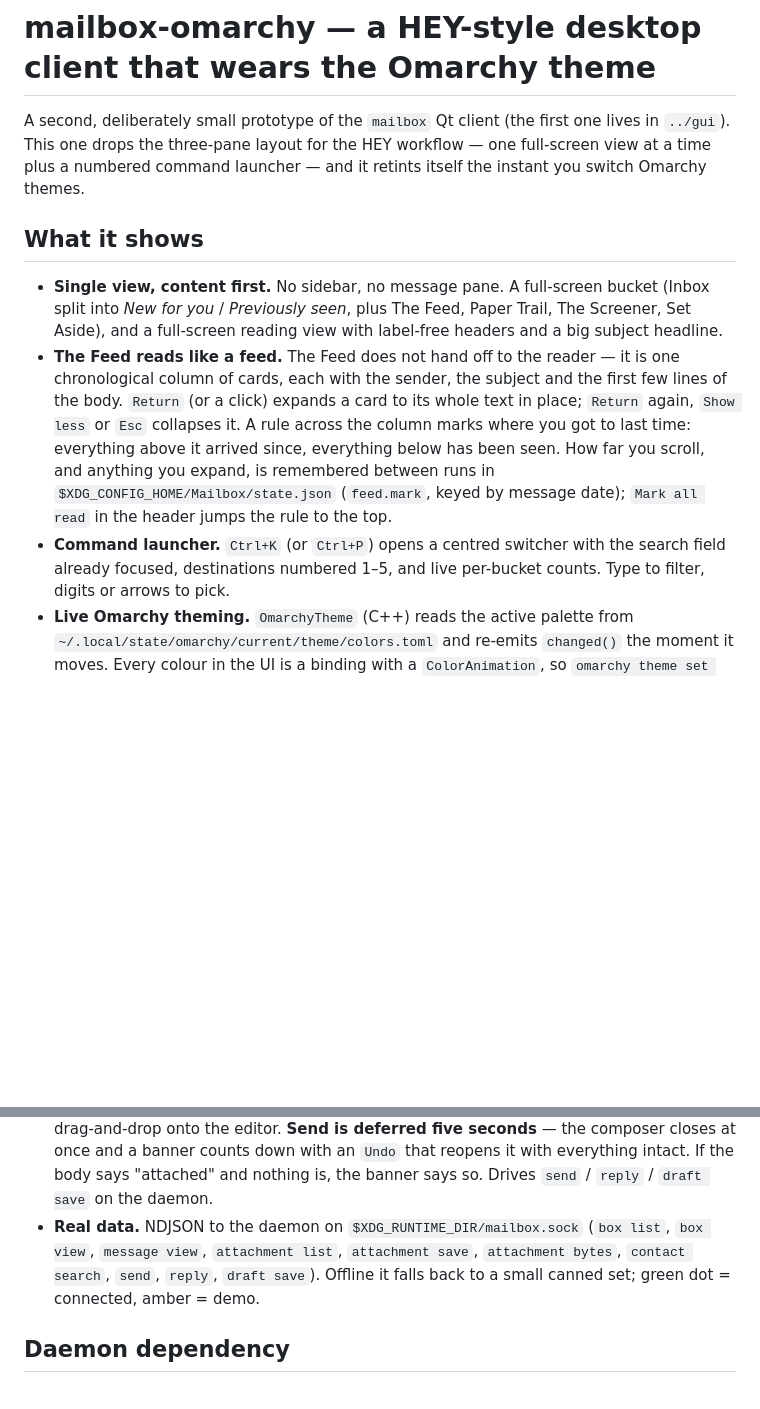
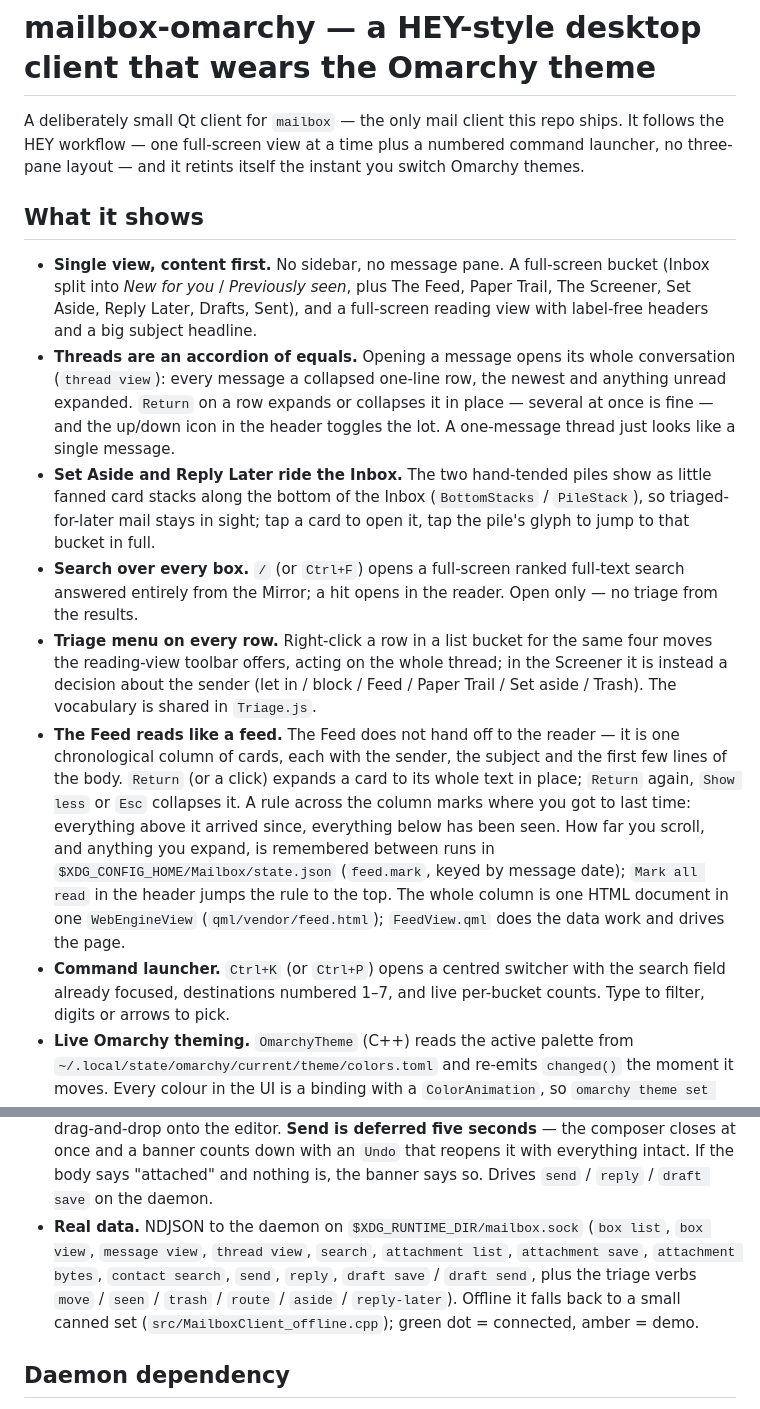
Before and after one commit to parnoldx/mailbox-cli, a Markdown page: gui-omarchy/README.md, 2 parts joined by grey strips. GitHub-like rendering; blank space fills up the shorter version.

```diff
--- a/gui-omarchy/README.md
+++ b/gui-omarchy/README.md
@@ -1,16 +1,33 @@
 # mailbox-omarchy — a HEY-style desktop client that wears the Omarchy theme
 
-A second, deliberately small prototype of the `mailbox` Qt client (the first one
-lives in `../gui`). This one drops the three-pane layout for the HEY workflow —
-one full-screen view at a time plus a numbered command launcher — and it retints
-itself the instant you switch Omarchy themes.
+A deliberately small Qt client for `mailbox` — the only mail client this repo
+ships. It follows the HEY workflow — one full-screen view at a time plus a
+numbered command launcher, no three-pane layout — and it retints itself the
+instant you switch Omarchy themes.
 
 ## What it shows
 
 - **Single view, content first.** No sidebar, no message pane. A full-screen
   bucket (Inbox split into *New for you* / *Previously seen*, plus The Feed,
-  Paper Trail, The Screener, Set Aside), and a full-screen reading view with
-  label-free headers and a big subject headline.
+  Paper Trail, The Screener, Set Aside, Reply Later, Drafts, Sent), and a
+  full-screen reading view with label-free headers and a big subject headline.
+- **Threads are an accordion of equals.** Opening a message opens its whole
+  conversation (`thread view`): every message a collapsed one-line row, the
+  newest and anything unread expanded. `Return` on a row expands or collapses
+  it in place — several at once is fine — and the up/down icon in the header
+  toggles the lot. A one-message thread just looks like a single message.
+- **Set Aside and Reply Later ride the Inbox.** The two hand-tended piles show
+  as little fanned card stacks along the bottom of the Inbox (`BottomStacks` /
+  `PileStack`), so triaged-for-later mail stays in sight; tap a card to open
+  it, tap the pile's glyph to jump to that bucket in full.
+- **Search over every box.** `/` (or `Ctrl+F`) opens a full-screen ranked
+  full-text search answered entirely from the Mirror; a hit opens in the
+  reader. Open only — no triage from the results.
+- **Triage menu on every row.** Right-click a row in a list bucket for the same
+  four moves the reading-view toolbar offers, acting on the whole thread; in
+  the Screener it is instead a decision about the sender (let in / block /
+  Feed / Paper Trail / Set aside / Trash). The vocabulary is shared in
+  `Triage.js`.
 - **The Feed reads like a feed.** The Feed does not hand off to the reader — it
   is one chronological column of cards, each with the sender, the subject and the
   first few lines of the body. `Return` (or a click) expands a card to its whole
@@ -19,8 +36,10 @@ itself the instant you switch Omarchy themes.
   everything below has been seen. How far you scroll, and anything you expand, is
   remembered between runs in `$XDG_CONFIG_HOME/Mailbox/state.json` (`feed.mark`,
   keyed by message date); `Mark all read` in the header jumps the rule to the top.
+  The whole column is one HTML document in one `WebEngineView`
+  (`qml/vendor/feed.html`); `FeedView.qml` does the data work and drives the page.
 - **Command launcher.** `Ctrl+K` (or `Ctrl+P`) opens a centred switcher with the
-  search field already focused, destinations numbered 1–5, and live per-bucket
+  search field already focused, destinations numbered 1–7, and live per-bucket
   counts. Type to filter, digits or arrows to pick.
 - **Live Omarchy theming.** `OmarchyTheme` (C++) reads the active palette from
   `~/.local/state/omarchy/current/theme/colors.toml` and re-emits `changed()` the
@@ -57,9 +76,12 @@ itself the instant you switch Omarchy themes.
   it with everything intact. If the body says "attached" and nothing is, the
   banner says so. Drives `send` / `reply` / `draft save` on the daemon.
 - **Real data.** NDJSON to the daemon on `$XDG_RUNTIME_DIR/mailbox.sock`
-  (`box list`, `box view`, `message view`, `attachment list`, `attachment save`,
-  `attachment bytes`, `contact search`, `send`, `reply`, `draft save`). Offline
-  it falls back to a small canned set; green dot = connected, amber = demo.
+  (`box list`, `box view`, `message view`, `thread view`, `search`,
+  `attachment list`, `attachment save`, `attachment bytes`, `contact search`,
+  `send`, `reply`, `draft save` / `draft send`, plus the triage verbs
+  `move` / `seen` / `trash` / `route` / `aside` / `reply-later`). Offline it
+  falls back to a small canned set (`src/MailboxClient_offline.cpp`); green
+  dot = connected, amber = demo.
 
 ## Daemon dependency
 
```
Also changed, not shown: other parts of gui-omarchy/README.md (+31 -11 lines), README.md (+10 -3 lines), plugins/mailbox.clock/README.md (+12 -13 lines).
